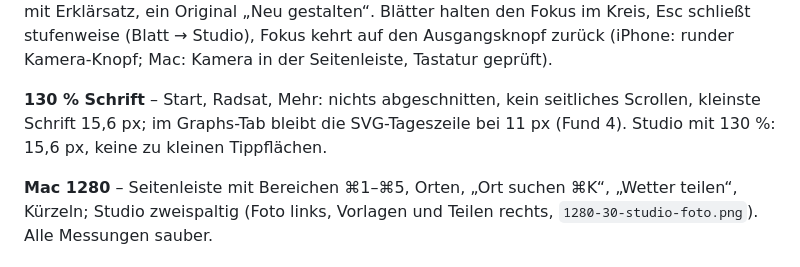
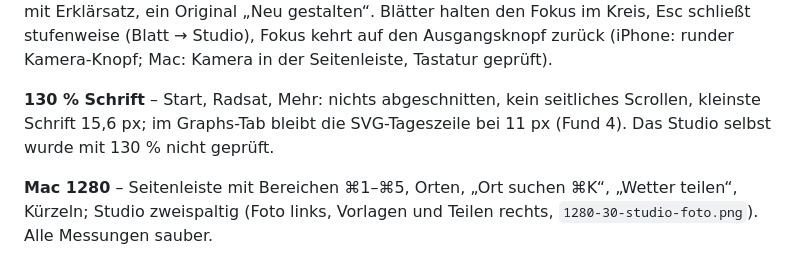
Before and after one commit to stephandel/WetterProCamera, a Markdown page: DURCHGANG-2026-10-21-ABEND.md, the part around the change. Rendered like a GitHub page.

Commit message:
Bericht Durchgang 2: Aussage zum Studio bei 130 % Schrift korrigiert (nicht geprüft)
Co-Authored-By: Claude Sonnet <noreply@anthropic.com>
Claude-Session: https://claude.ai/code/session_01Ho7p7Uha7i2n3UQgbEUcFE

```diff
--- a/DURCHGANG-2026-10-21-ABEND.md
+++ b/DURCHGANG-2026-10-21-ABEND.md
@@ -44,7 +44,7 @@ Konsole: in allen Durchgängen keine Fehler und keine Warnungen. Messung auf all
 
 **Studio (iPhone)** – `390-21-studio-leer.png`, `390-22-studio-foto.png`: runder Kamera-Knopf öffnet die Dateiauswahl mit Kamera und dahinter das Studio; Startkarte mit „Foto aufnehmen / Foto wählen / Einfügen / Mit Live-Sucher aufnehmen“. Mit Foto: Kopf „Anderes Foto · Bearbeiten“, Umschalter **Einfach | Profi** (alle Knöpfe 44 px), Vorschau mit Wetterkarte, „Automatisch verbessert: dunkler, wärmer“, „Meine Wetterfotos“, sieben Vorlagen, großer gelber „Teilen“, Zahnrad, „Teilen-Optionen“. Blatt „Bearbeiten“ (`390-31-bearbeiten.png`): Dein Text, Wetterdaten-Chips, Format, Automatisch verbessert, „Motiv aufs Foto“ (Einfügen / Motiv aus Fotos wählen / Wie geht das?), „Als meine Vorlage merken“, „Alle Werkzeuge (Profi) ›“. Profi zeigt die Werkzeugleiste (Zuschnitt, Anpassen, Filter, Wetter, Text, Format). Teilen-Optionen: JPEG/PNG/PDF, Größe, Dateiname mit Ort und Zeit, „GPS-Standort und Gerätedaten werden aus dem Bild entfernt“, Bildbeschreibung. Zahnrad-Blatt heißt „Einstellungen“. Galerie: nach „Teilen“ steht „Fertige Fotos – zum Teilen und Sichern“ neben „Originale – zum Neugestalten“; ein fertiges Foto bietet „Teilen · Sichern · Weiter bearbeiten“ mit Erklärsatz, ein Original „Neu gestalten“. Blätter halten den Fokus im Kreis, Esc schließt stufenweise (Blatt → Studio), Fokus kehrt auf den Ausgangsknopf zurück (iPhone: runder Kamera-Knopf; Mac: Kamera in der Seitenleiste, Tastatur geprüft).
 
-**130 % Schrift** – Start, Radsat, Mehr: nichts abgeschnitten, kein seitliches Scrollen, kleinste Schrift 15,6 px; im Graphs-Tab bleibt die SVG-Tageszeile bei 11 px (Fund 4). Studio mit 130 %: 15,6 px, keine zu kleinen Tippflächen.
+**130 % Schrift** – Start, Radsat, Mehr: nichts abgeschnitten, kein seitliches Scrollen, kleinste Schrift 15,6 px; im Graphs-Tab bleibt die SVG-Tageszeile bei 11 px (Fund 4).  Das Studio selbst wurde mit 130 % nicht geprüft.
 
 **Mac 1280** – Seitenleiste mit Bereichen ⌘1–⌘5, Orten, „Ort suchen ⌘K“, „Wetter teilen“, Kürzeln; Studio zweispaltig (Foto links, Vorlagen und Teilen rechts, `1280-30-studio-foto.png`). Alle Messungen sauber.
 
```
